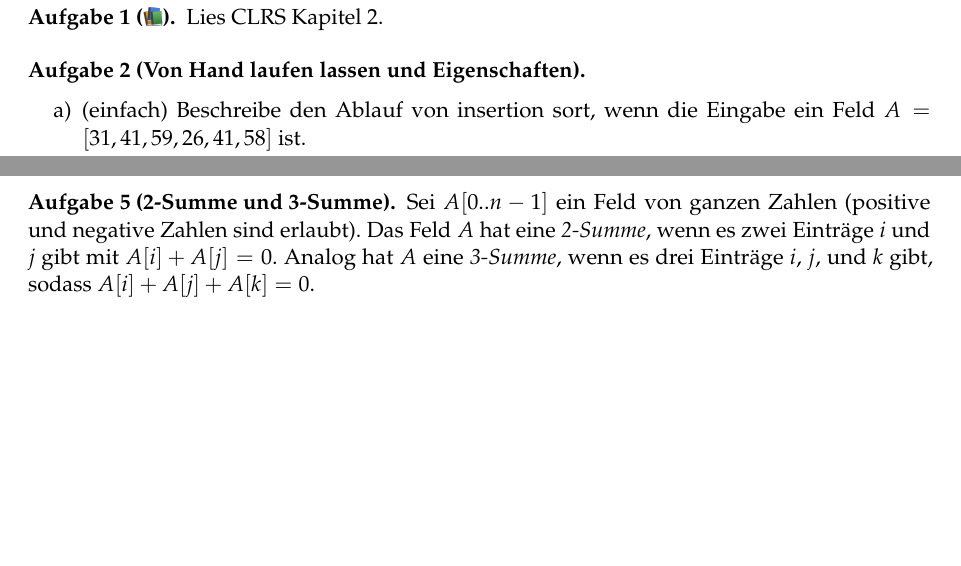
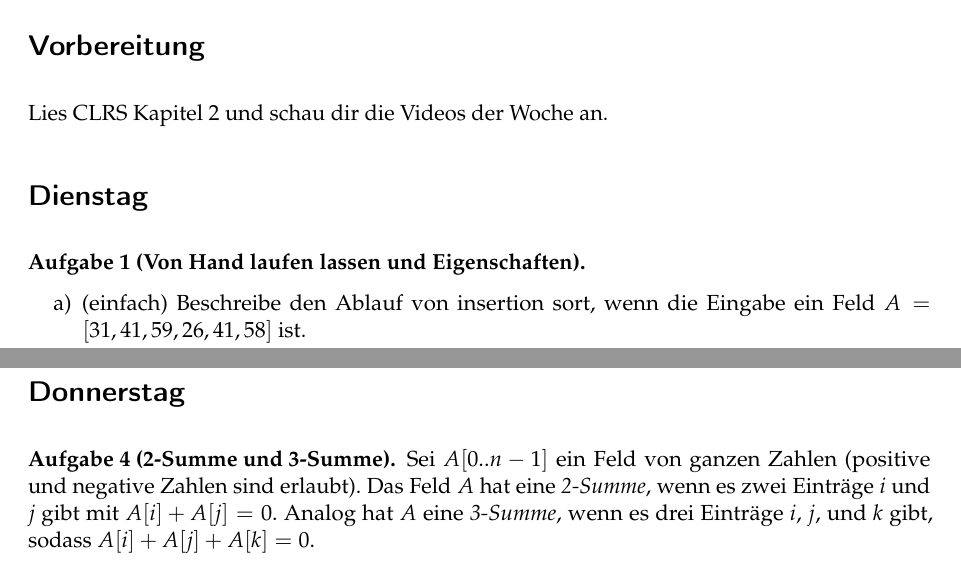
Before and after one commit to goethe-tcs/algo1-exercises, a LaTeX document (searchingandsorting-wochenplan.tex): two parts of pages 1 and 2 of 2, joined at a grey line, cut at the place of the change, the shorter picture padded with empty space. Compiled offline with pdfLaTeX.

Commit message:
Lesen nicht mehr als eigene Aufgabe.

```diff
--- a/searchingandsorting-wochenplan.tex
+++ b/searchingandsorting-wochenplan.tex
@@ -8,9 +8,10 @@
 
 \begin{document}
 
-\begin{aufgabe}[\emoji{books}]\label{lesen}
-	Lies CLRS Kapitel 2.
-\end{aufgabe}
+\section*{Vorbereitung}
+Lies CLRS Kapitel 2 und schau dir die Videos der Woche an.
+
+\section*{Dienstag}
 
 \begin{aufgabe}[Von Hand laufen lassen und Eigenschaften]\label{tue-first}\mbox{}
 	\begin{enumerate}
@@ -36,6 +37,8 @@
 	Beweise, dass Merge Sort alle gegebenen Felder korrekt sortiert. Hierbei darfst du annehmen, dass die Verflechtungsoperation merge auf sortierten Feldern korrekt arbeitet.
 	\emph{Hinweis: benutze vollständige Induktion.}
 \end{aufgabe}
+
+\section*{Donnerstag}
 
 \begin{aufgabe}[2-Summe und 3-Summe]
 	Sei $A[0..n-1]$ ein Feld von ganzen Zahlen (positive und negative Zahlen sind erlaubt).
```
Also changed, not shown: introduction-wochenplan.tex (+1 -1 lines), introtodatastrudtures-wochenplan.tex (+5 -5 lines).
